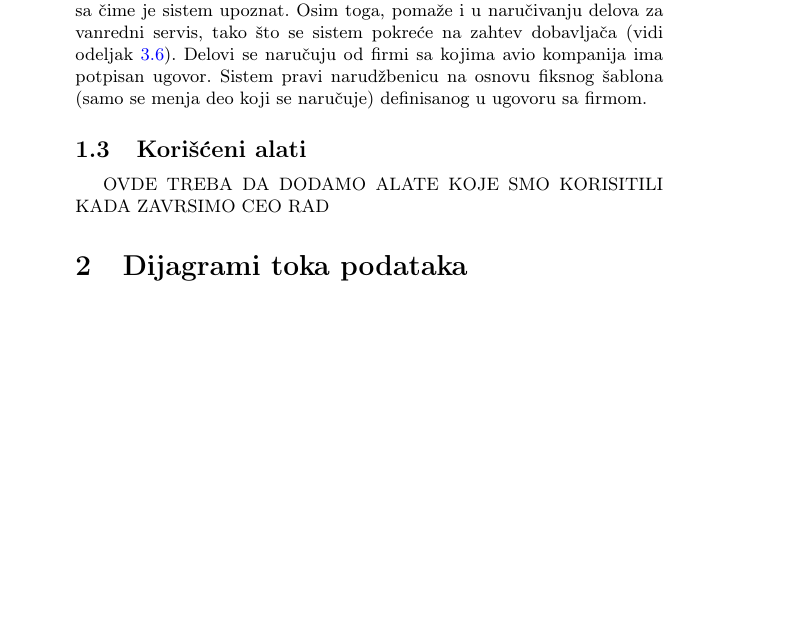
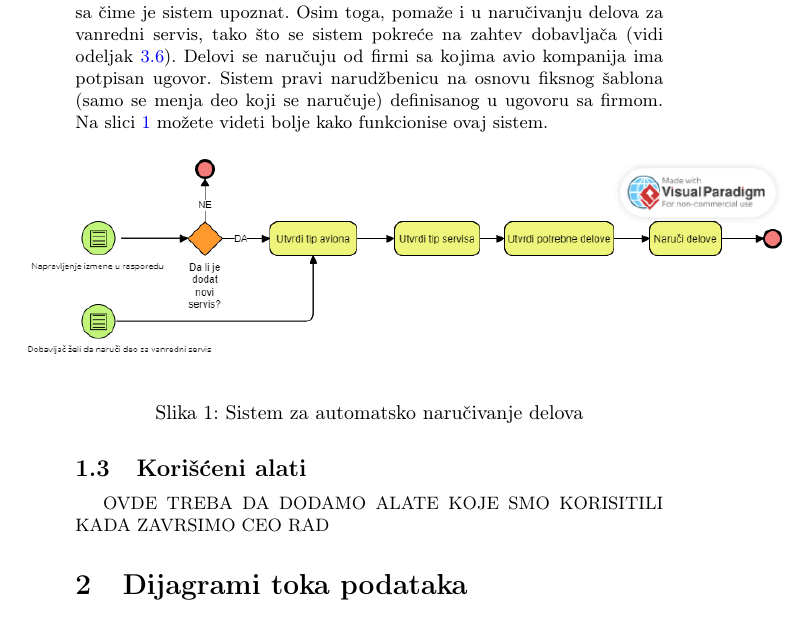
Before and after one commit to mkordic/IS_project, a LaTeX document (main.tex): part of page 3 of 16, cut so that both start at the same text, the shorter picture padded with empty space. Compiled offline with pdfLaTeX.

Commit message:
Dodat BPMN dijagram sistema za automatsko upravljanje narudzbina

```diff
--- a/main.tex
+++ b/main.tex
@@ -103,7 +103,15 @@ Radi jednostavnosti, pretpostavljamo da su svi tehničari podjednako stručni i
 
 \subsection{Sistem za automatsko naručivanje delova}
 \label{subsec:sistem_za_automatsko_narucivanje_delova}
-Još jedan bitan deo sistema koji se ne može svrstati u korisnike jeste sistem za automatsko naručivanje delova. Glavna uloga ovog sistema je da naručuje delove za redovne servise. Sistem se pokreće svaki put kada je napravljena promena u rasporedu servisa aviona, i ako je dodat neki novi servis u odnosu na prethodni put, naručuje delove za njega. Delovi koji su potrebni za svaki servis određeni su specifikacijom određenog tipa aviona, sa čime je sistem upoznat. Osim toga, pomaže i u naručivanju delova za vanredni servis, tako što se sistem pokreće na zahtev dobavljača (vidi odeljak \ref{subsec:narucivanje_vanredan_servis}). Delovi se naručuju od firmi sa kojima avio kompanija ima potpisan ugovor. Sistem pravi narudžbenicu na osnovu fiksnog šablona (samo se menja deo koji se naručuje) definisanog u ugovoru sa firmom.
+Još jedan bitan deo sistema koji se ne može svrstati u korisnike jeste sistem za automatsko naručivanje delova. Glavna uloga ovog sistema je da naručuje delove za redovne servise. Sistem se pokreće svaki put kada je napravljena promena u rasporedu servisa aviona, i ako je dodat neki novi servis u odnosu na prethodni put, naručuje delove za njega. Delovi koji su potrebni za svaki servis određeni su specifikacijom određenog tipa aviona, sa čime je sistem upoznat. Osim toga, pomaže i u naručivanju delova za vanredni servis, tako što se sistem pokreće na zahtev dobavljača (vidi odeljak \ref{subsec:narucivanje_vanredan_servis}). Delovi se naručuju od firmi sa kojima avio kompanija ima potpisan ugovor. Sistem pravi narudžbenicu na osnovu fiksnog šablona (samo se menja deo koji se naručuje) definisanog u ugovoru sa firmom. Na slici \ref{fig:bpmn_automatsko_narucivanje} možete videti bolje kako funkcionise ovaj sistem.
+
+\begin{figure}[H]
+\begin{center}
+\includegraphics[scale=0.55, width = 1.1\textwidth]{Dijagrami/BPMN_Dijagrami/BPMN_automatsko_narucivanje.png}
+\end{center}
+\caption{Sistem za automatsko naručivanje delova}
+\label{fig:bpmn_automatsko_narucivanje}
+\end{figure}
 
 \subsection{Korišćeni alati}
 \label{subsec:korisceni_alati}
```
Also changed, not shown: Dijagrami/BPMN_Dijagrami/BPMN_automatsko_narucivanje.png (added), main.pdf.
